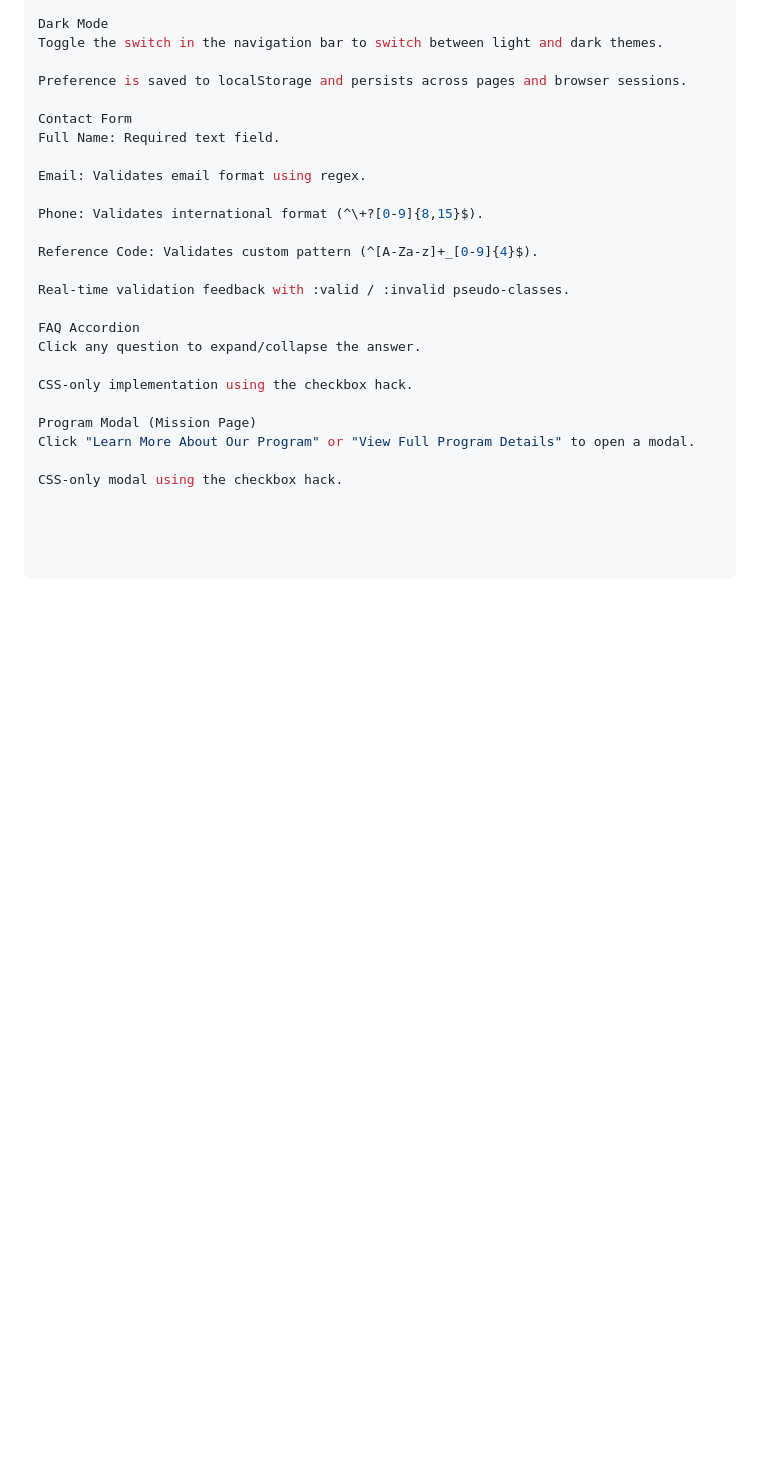
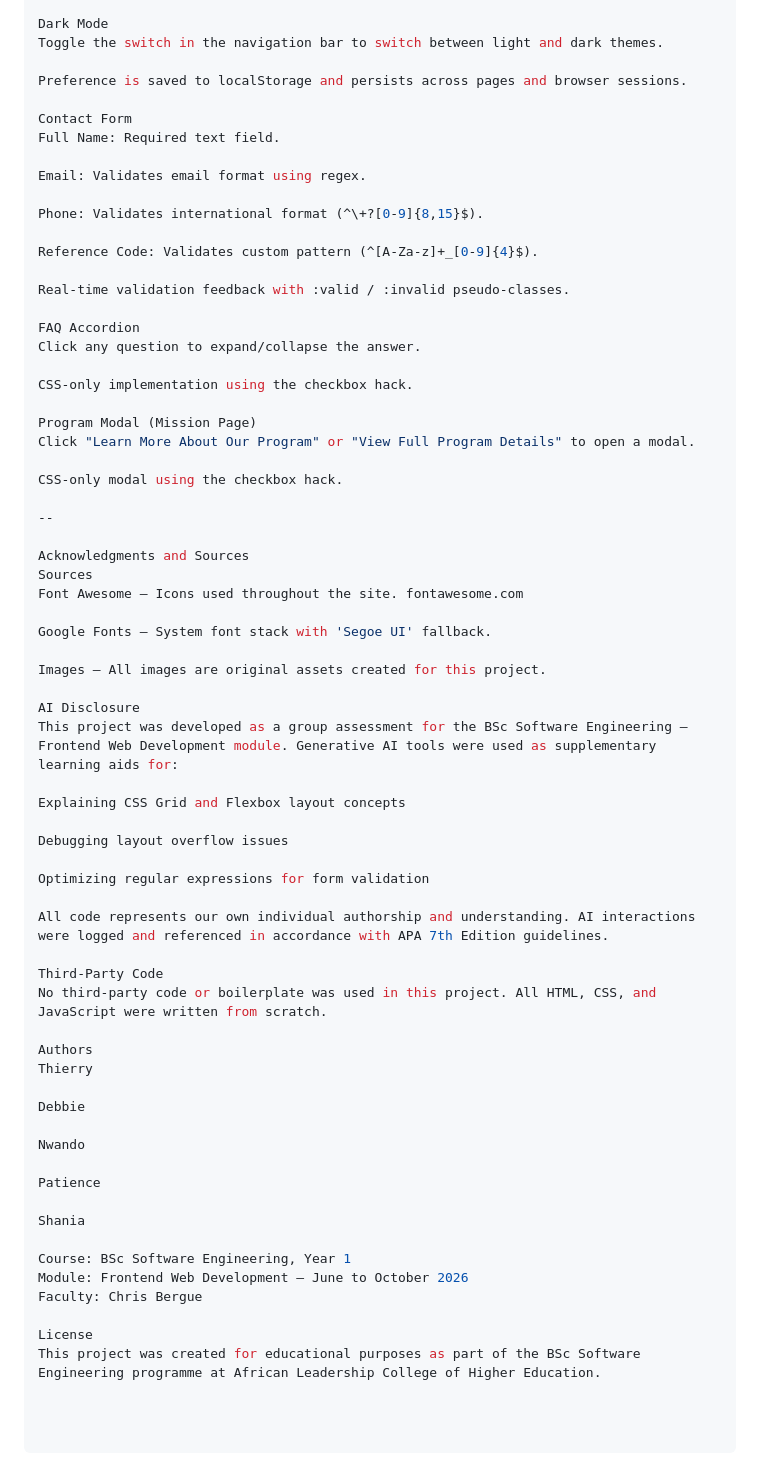
Before and after one commit to shania178/html_heroes, a Markdown page: README.md, the part around the change. Rendered like a GitHub page; blank space fills up the shorter version.

Commit message:
Update README with acknowledgments and project details
Added acknowledgments, sources, AI disclosure, authors, course details, and license information to the README.

```diff
--- a/README.md
+++ b/README.md
@@ -113,3 +113,45 @@ Program Modal (Mission Page)
 Click "Learn More About Our Program" or "View Full Program Details" to open a modal.
 
 CSS-only modal using the checkbox hack.
+
+--
+
+Acknowledgments and Sources
+Sources
+Font Awesome – Icons used throughout the site. fontawesome.com
+
+Google Fonts – System font stack with 'Segoe UI' fallback.
+
+Images – All images are original assets created for this project.
+
+AI Disclosure
+This project was developed as a group assessment for the BSc Software Engineering – Frontend Web Development module. Generative AI tools were used as supplementary learning aids for:
+
+Explaining CSS Grid and Flexbox layout concepts
+
+Debugging layout overflow issues
+
+Optimizing regular expressions for form validation
+
+All code represents our own individual authorship and understanding. AI interactions were logged and referenced in accordance with APA 7th Edition guidelines.
+
+Third-Party Code
+No third-party code or boilerplate was used in this project. All HTML, CSS, and JavaScript were written from scratch.
+
+Authors
+Thierry
+
+Debbie
+
+Nwando
+
+Patience
+
+Shania
+
+Course: BSc Software Engineering, Year 1
+Module: Frontend Web Development – June to October 2026
+Faculty: Chris Bergue
+
+License
+This project was created for educational purposes as part of the BSc Software Engineering programme at African Leadership College of Higher Education.
```
